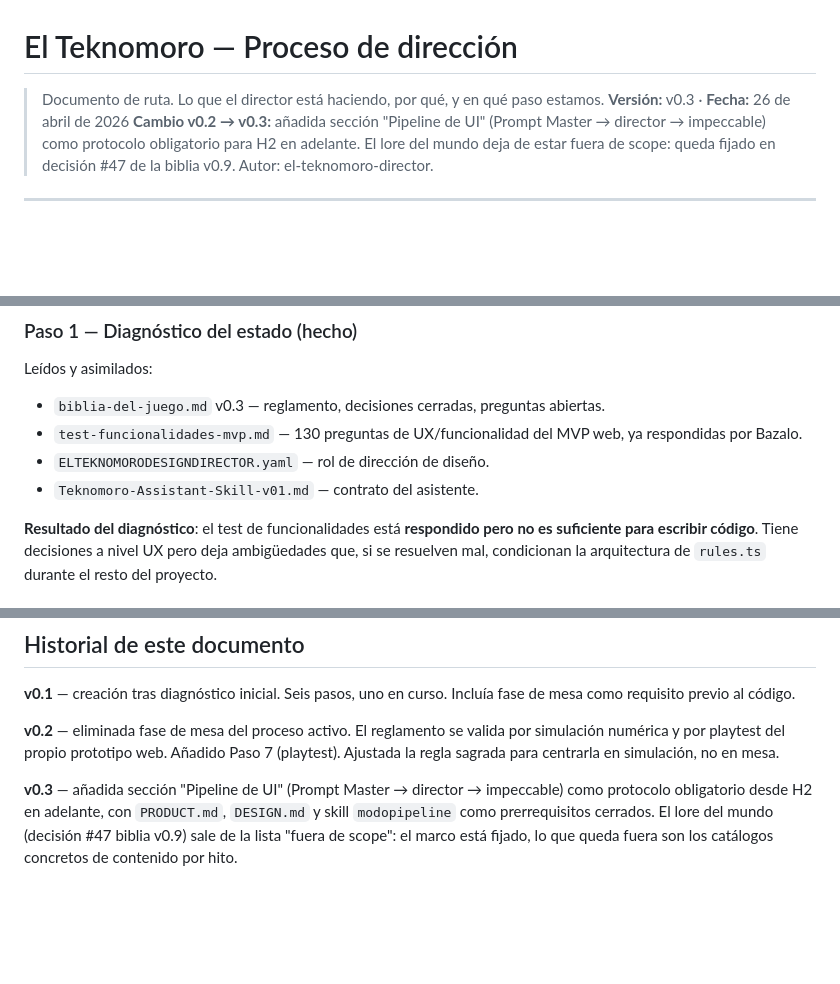
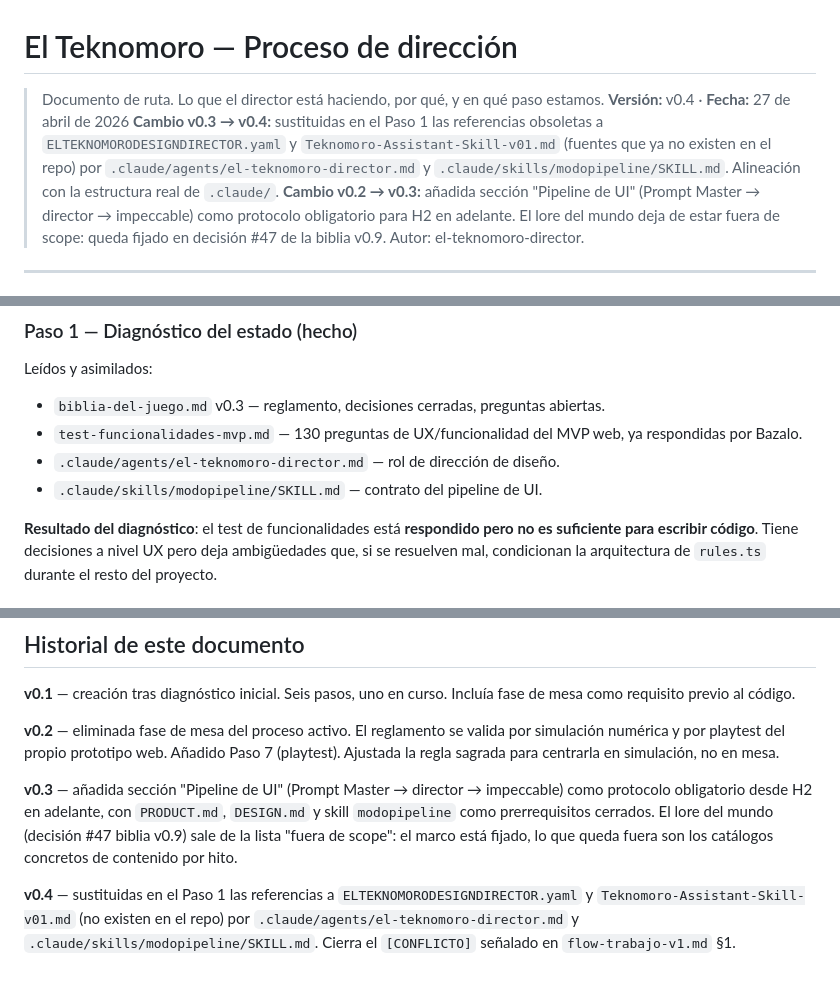
Before and after one commit to bazalowski/ElTeknomoro, a Markdown page: proceso-director.md, 3 parts joined by grey strips. Drawn GitHub-style; blank space fills up the shorter version.

```diff
--- a/proceso-director.md
+++ b/proceso-director.md
@@ -1,7 +1,8 @@
 # El Teknomoro — Proceso de dirección
 
 > Documento de ruta. Lo que el director está haciendo, por qué, y en qué paso estamos.
-> **Versión:** v0.3 · **Fecha:** 26 de abril de 2026
+> **Versión:** v0.4 · **Fecha:** 27 de abril de 2026
+> **Cambio v0.3 → v0.4:** sustituidas en el Paso 1 las referencias obsoletas a `ELTEKNOMORODESIGNDIRECTOR.yaml` y `Teknomoro-Assistant-Skill-v01.md` (fuentes que ya no existen en el repo) por `.claude/agents/el-teknomoro-director.md` y `.claude/skills/modopipeline/SKILL.md`. Alineación con la estructura real de `.claude/`.
 > **Cambio v0.2 → v0.3:** añadida sección "Pipeline de UI" (Prompt Master → director → impeccable) como protocolo obligatorio para H2 en adelante. El lore del mundo deja de estar fuera de scope: queda fijado en decisión #47 de la biblia v0.9.
 > Autor: el-teknomoro-director.
 
@@ -52,8 +53,8 @@ Leídos y asimilados:
 
 - `biblia-del-juego.md` v0.3 — reglamento, decisiones cerradas, preguntas abiertas.
 - `test-funcionalidades-mvp.md` — 130 preguntas de UX/funcionalidad del MVP web, ya respondidas por Bazalo.
-- `ELTEKNOMORODESIGNDIRECTOR.yaml` — rol de dirección de diseño.
-- `Teknomoro-Assistant-Skill-v01.md` — contrato del asistente.
+- `.claude/agents/el-teknomoro-director.md` — rol de dirección de diseño.
+- `.claude/skills/modopipeline/SKILL.md` — contrato del pipeline de UI.
 
 **Resultado del diagnóstico**: el test de funcionalidades está **respondido pero no es suficiente para escribir código**. Tiene decisiones a nivel UX pero deja ambigüedades que, si se resuelven mal, condicionan la arquitectura de `rules.ts` durante el resto del proyecto.
 
@@ -198,3 +199,5 @@ Toda creación o modificación de UI en El Teknomoro pasa por una cadena fija de
 **v0.2** — eliminada fase de mesa del proceso activo. El reglamento se valida por simulación numérica y por playtest del propio prototipo web. Añadido Paso 7 (playtest). Ajustada la regla sagrada para centrarla en simulación, no en mesa.
 
 **v0.3** — añadida sección "Pipeline de UI" (Prompt Master → director → impeccable) como protocolo obligatorio desde H2 en adelante, con `PRODUCT.md`, `DESIGN.md` y skill `modopipeline` como prerrequisitos cerrados. El lore del mundo (decisión #47 biblia v0.9) sale de la lista "fuera de scope": el marco está fijado, lo que queda fuera son los catálogos concretos de contenido por hito.
+
+**v0.4** — sustituidas en el Paso 1 las referencias a `ELTEKNOMORODESIGNDIRECTOR.yaml` y `Teknomoro-Assistant-Skill-v01.md` (no existen en el repo) por `.claude/agents/el-teknomoro-director.md` y `.claude/skills/modopipeline/SKILL.md`. Cierra el `[CONFLICTO]` señalado en `flow-trabajo-v1.md` §1.
```
Also changed, not shown: flow-trabajo-agentes-PROMPT.md (added, +92 -0 lines), flow-trabajo-v1.md (added, +202 -0 lines).
